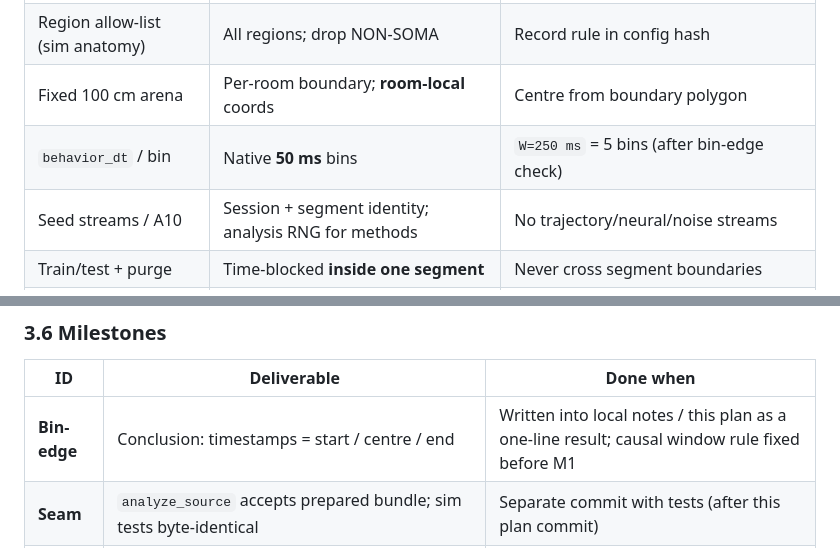
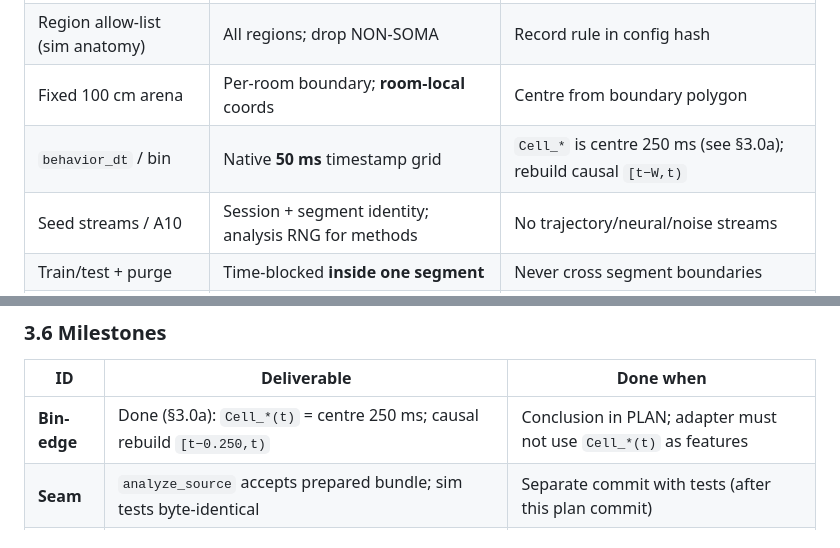
Before and after one commit to genevievewager/hippo, a Markdown page: docs/real_data_quadrant/PLAN.md, 2 parts joined by grey strips. Drawn GitHub-style.

```diff
--- a/docs/real_data_quadrant/PLAN.md
+++ b/docs/real_data_quadrant/PLAN.md
@@ -249,7 +268,7 @@ outputs; never commit).
 | Known sim latents / cell types | `clusters_dataset.Region` (+ `BClabel`) | Region subsets secondary; no whole-session place-cell selection |
 | Region allow-list (sim anatomy) | All regions; drop NON-SOMA | Record rule in config hash |
 | Fixed 100 cm arena | Per-room boundary; **room-local** coords | Centre from boundary polygon |
-| `behavior_dt` / bin | Native **50 ms** bins | `W=250 ms` = 5 bins (after bin-edge check) |
+| `behavior_dt` / bin | Native **50 ms** timestamp grid | `Cell_*` is centre 250 ms (see §3.0a); rebuild causal `[t−W,t)` |
 | Seed streams / A10 | Session + segment identity; analysis RNG for methods | No trajectory/neural/noise streams |
 | Train/test + purge | Time-blocked **inside one segment** | Never cross segment boundaries |
 | Inner CV + purge | Keep, within segment | All fits train-fold only |
@@ -368,7 +388,7 @@ Mirror the sim figure set for side-by-side reading. Write only under an
 
 | ID | Deliverable | Done when |
 | -- | ----------- | --------- |
-| **Bin-edge** | Conclusion: timestamps = start / centre / end | Written into local notes / this plan as a one-line result; causal window rule fixed before M1 |
+| **Bin-edge** | Done (§3.0a): `Cell_*(t)` = centre 250 ms; causal rebuild `[t−0.250,t)` | Conclusion in PLAN; adapter must not use `Cell_*(t)` as features |
 | **Seam** | `analyze_source` accepts prepared bundle; sim tests byte-identical | Separate commit with tests (after this plan commit) |
 | **M1** | Adapter + `raw` on one 2-room **room-A** segment; within-segment split+purge; chance floor; target-only valid mask | Synthetic unit tests; local metrics JSON; error vs floor; `HIPPO_DATA_ROOT` only |
 | **M2** | All methods on that segment (GPFA optional if too slow) | Per-method JSON + d-selection; time-shift null; timings |
```
Also changed, not shown: other parts of docs/real_data_quadrant/PLAN.md (+31 -11 lines).
